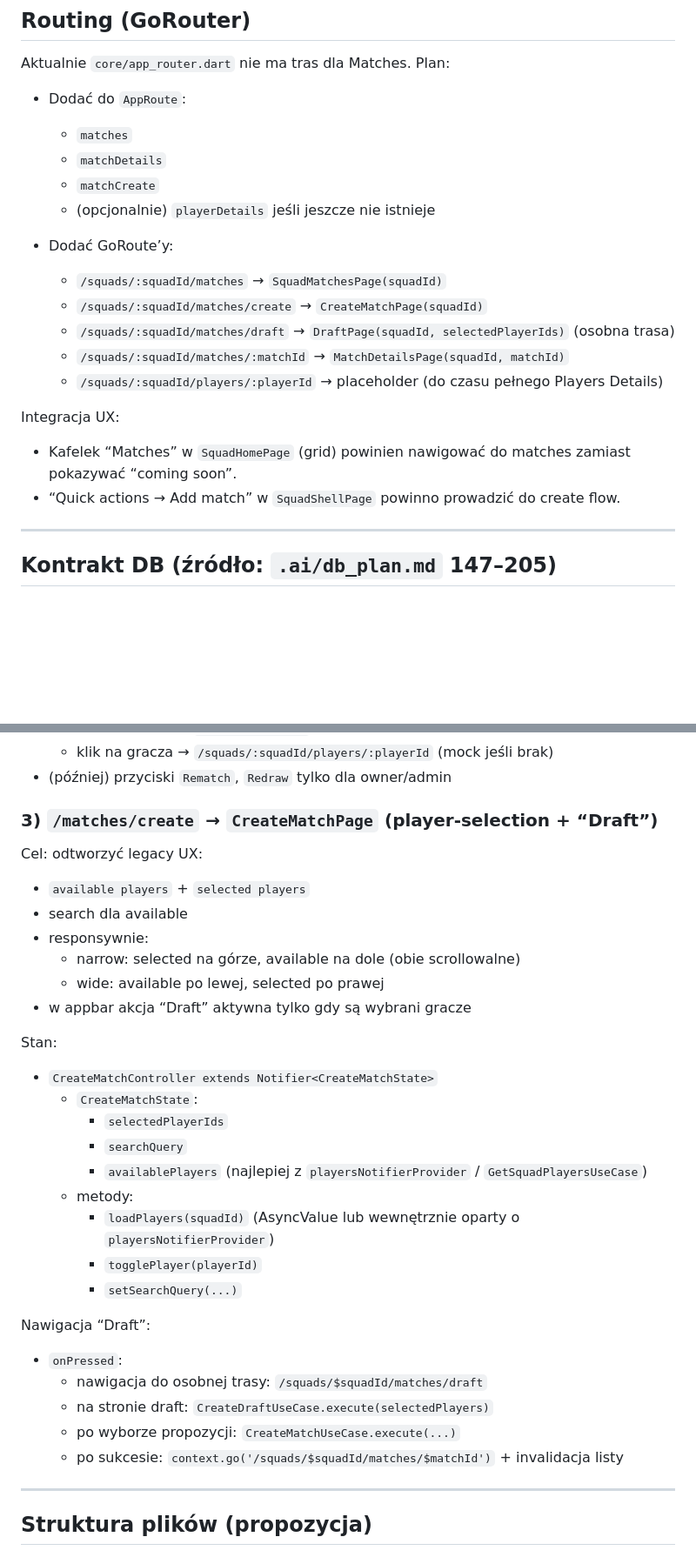
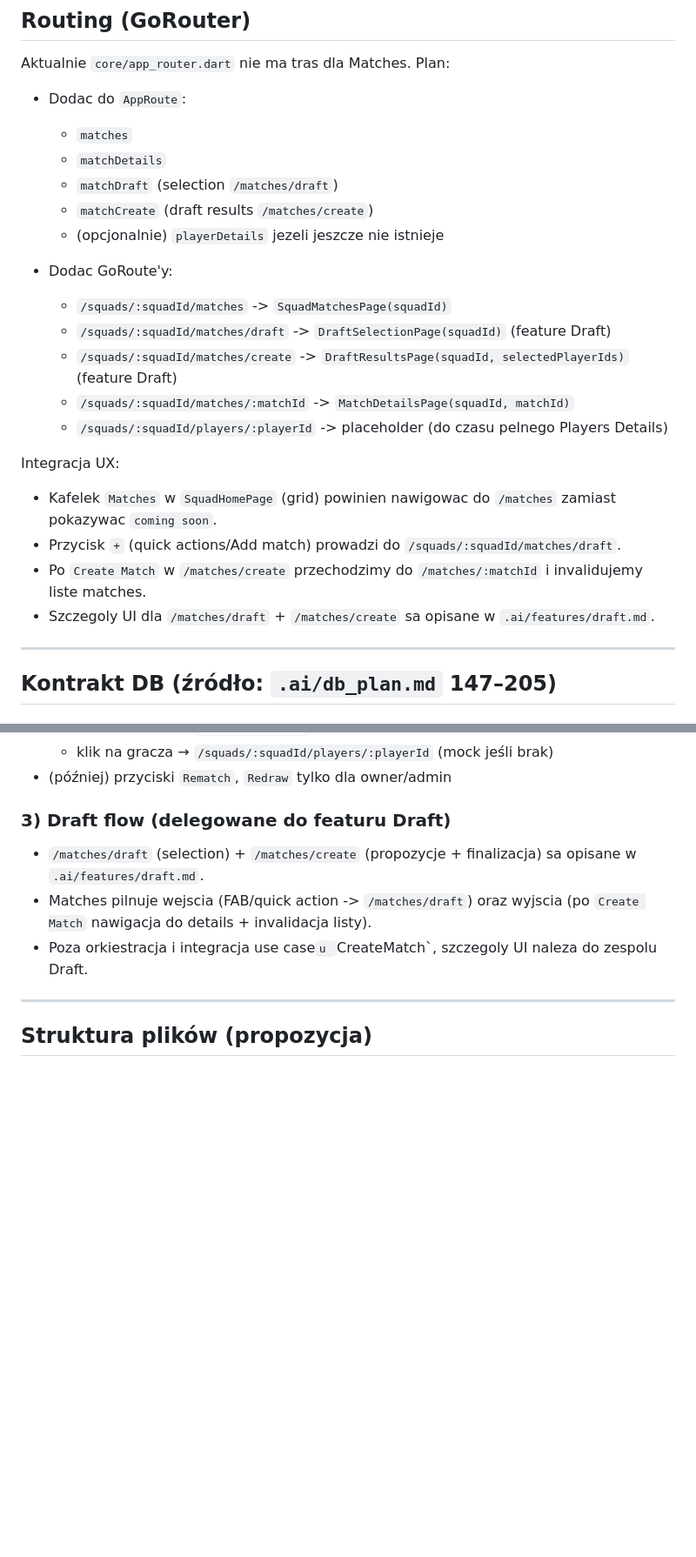
Before and after one commit to Netherman2440/squads_web, a Markdown page: .ai/features/matches.md, 2 parts joined by grey strips. Shown at 87% size. GitHub-like rendering; blank space fills up the shorter version.

```diff
--- a/.ai/features/matches.md
+++ b/.ai/features/matches.md
@@ -41,24 +40,25 @@ w stylu zgodnym z aktualnym kodem aplikacji:
 
 Aktualnie `core/app_router.dart` nie ma tras dla Matches. Plan:
 
-- Dodać do `AppRoute`:
+- Dodac do `AppRoute`:
   - `matches`
   - `matchDetails`
-  - `matchCreate`
-  - (opcjonalnie) `playerDetails` jeśli jeszcze nie istnieje
+  - `matchDraft` (selection `/matches/draft`)
+  - `matchCreate` (draft results `/matches/create`)
+  - (opcjonalnie) `playerDetails` jezeli jeszcze nie istnieje
 
-- Dodać GoRoute’y:
-  - `/squads/:squadId/matches` → `SquadMatchesPage(squadId)`
-  - `/squads/:squadId/matches/create` → `CreateMatchPage(squadId)`
-  - `/squads/:squadId/matches/draft` → `DraftPage(squadId, selectedPlayerIds)` (osobna trasa)
-  - `/squads/:squadId/matches/:matchId` → `MatchDetailsPage(squadId, matchId)`
-  - `/squads/:squadId/players/:playerId` → placeholder (do czasu pełnego Players Details)
+- Dodac GoRoute'y:
+  - `/squads/:squadId/matches` -> `SquadMatchesPage(squadId)`
+  - `/squads/:squadId/matches/draft` -> `DraftSelectionPage(squadId)` (feature Draft)
+  - `/squads/:squadId/matches/create` -> `DraftResultsPage(squadId, selectedPlayerIds)` (feature Draft)
+  - `/squads/:squadId/matches/:matchId` -> `MatchDetailsPage(squadId, matchId)`
+  - `/squads/:squadId/players/:playerId` -> placeholder (do czasu pelnego Players Details)
 
 Integracja UX:
-- Kafelek “Matches” w `SquadHomePage` (grid) powinien nawigować do matches zamiast
-  pokazywać “coming soon”.
-- “Quick actions → Add match” w `SquadShellPage` powinno prowadzić do create flow.
-
+- Kafelek `Matches` w `SquadHomePage` (grid) powinien nawigowac do `/matches` zamiast pokazywac `coming soon`.
+- Przycisk `+` (quick actions/Add match) prowadzi do `/squads/:squadId/matches/draft`.
+- Po `Create Match` w `/matches/create` przechodzimy do `/matches/:matchId` i invalidujemy liste matches.
+- Szczegoly UI dla `/matches/draft` + `/matches/create` sa opisane w `.ai/features/draft.md`.
 ---
 
 ## Kontrakt DB (źródło: `.ai/db_plan.md` 147–205)
@@ -246,32 +247,10 @@ UI:
   - klik na gracza → `/squads/:squadId/players/:playerId` (mock jeśli brak)
 - (później) przyciski `Rematch`, `Redraw` tylko dla owner/admin
 
-### 3) `/matches/create` → `CreateMatchPage` (player-selection + “Draft”)
-Cel: odtworzyć legacy UX:
-- `available players` + `selected players`
-- search dla available
-- responsywnie:
-  - narrow: selected na górze, available na dole (obie scrollowalne)
-  - wide: available po lewej, selected po prawej
-- w appbar akcja “Draft” aktywna tylko gdy są wybrani gracze
-
-Stan:
-- `CreateMatchController extends Notifier<CreateMatchState>`
-  - `CreateMatchState`:
-    - `selectedPlayerIds`
-    - `searchQuery`
-    - `availablePlayers` (najlepiej z `playersNotifierProvider` / `GetSquadPlayersUseCase`)
-  - metody:
-    - `loadPlayers(squadId)` (AsyncValue lub wewnętrznie oparty o `playersNotifierProvider`)
-    - `togglePlayer(playerId)`
-    - `setSearchQuery(...)`
-
-Nawigacja “Draft”:
-- `onPressed`:
-  - nawigacja do osobnej trasy: `/squads/$squadId/matches/draft`
-  - na stronie draft: `CreateDraftUseCase.execute(selectedPlayers)`
-  - po wyborze propozycji: `CreateMatchUseCase.execute(...)`
-  - po sukcesie: `context.go('/squads/$squadId/matches/$matchId')` + invalidacja listy
+### 3) Draft flow (delegowane do featuru Draft)
+- `/matches/draft` (selection) + `/matches/create` (propozycje + finalizacja) sa opisane w `.ai/features/draft.md`.
+- Matches pilnuje wejscia (FAB/quick action -> `/matches/draft`) oraz wyjscia (po `Create Match` nawigacja do details + invalidacja listy).
+- Poza orkiestracja i integracja use case`u `CreateMatch`, szczegoly UI naleza do zespolu Draft.
 
 ---
 
```
Also changed, not shown: other parts of .ai/features/matches.md (+13 -14 lines), .ai/features/draft.md (+77 -77 lines), .ai/features/score_history.md (+0 -1 lines).
